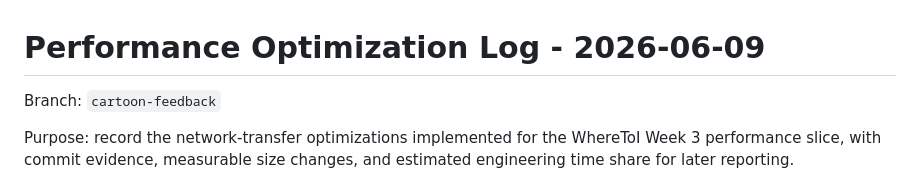
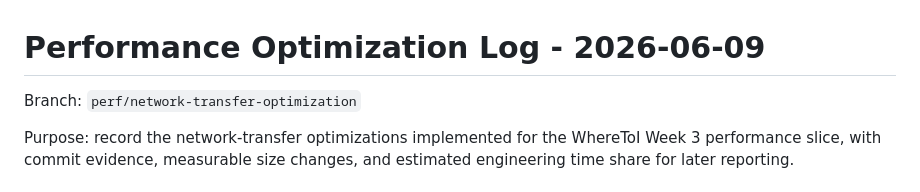
Before and after one commit to HardenZhao123/WhereToI, a Markdown page: docs/performance-optimization-log-2026-06-09.md, the part around the change. GitHub-like rendering.

Commit message:
docs: correct performance branch name

```diff
--- a/docs/performance-optimization-log-2026-06-09.md
+++ b/docs/performance-optimization-log-2026-06-09.md
@@ -1,6 +1,6 @@
 # Performance Optimization Log - 2026-06-09
 
-Branch: `cartoon-feedback`
+Branch: `perf/network-transfer-optimization`
 
 Purpose: record the network-transfer optimizations implemented for the WhereToI Week 3 performance slice, with commit evidence, measurable size changes, and estimated engineering time share for later reporting.
 
```
